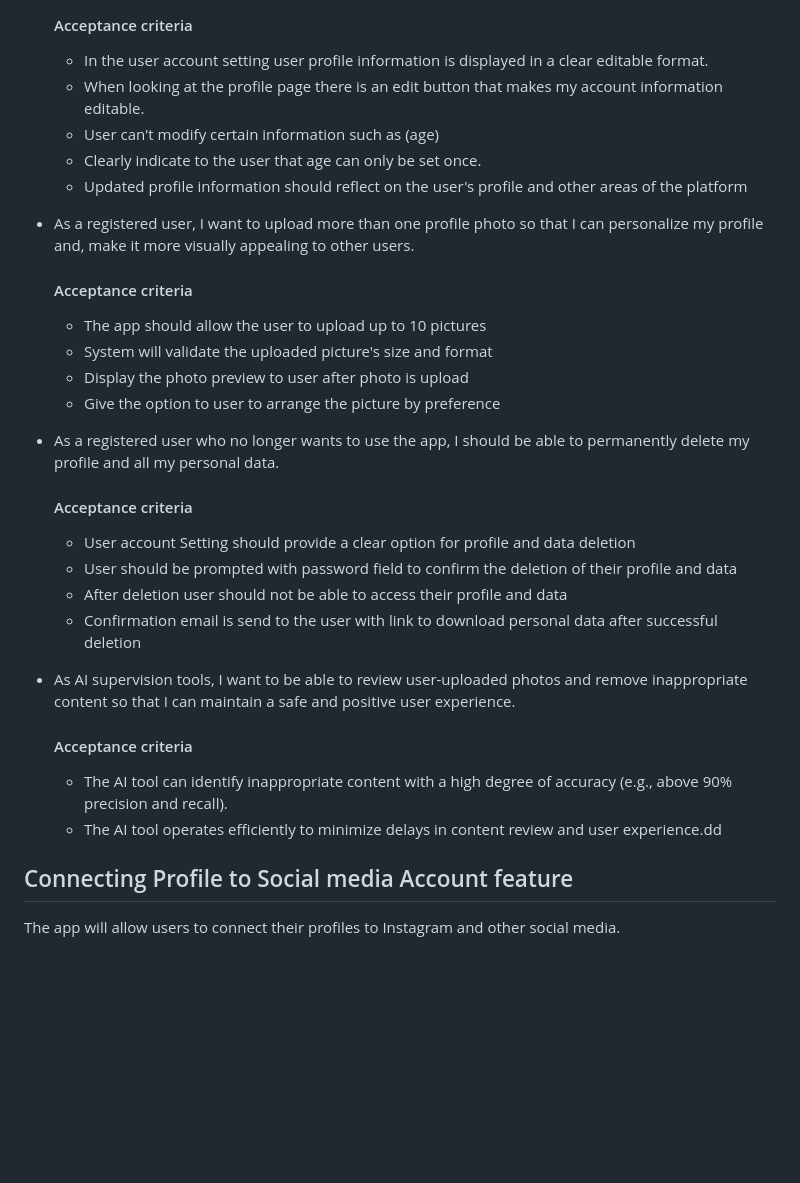
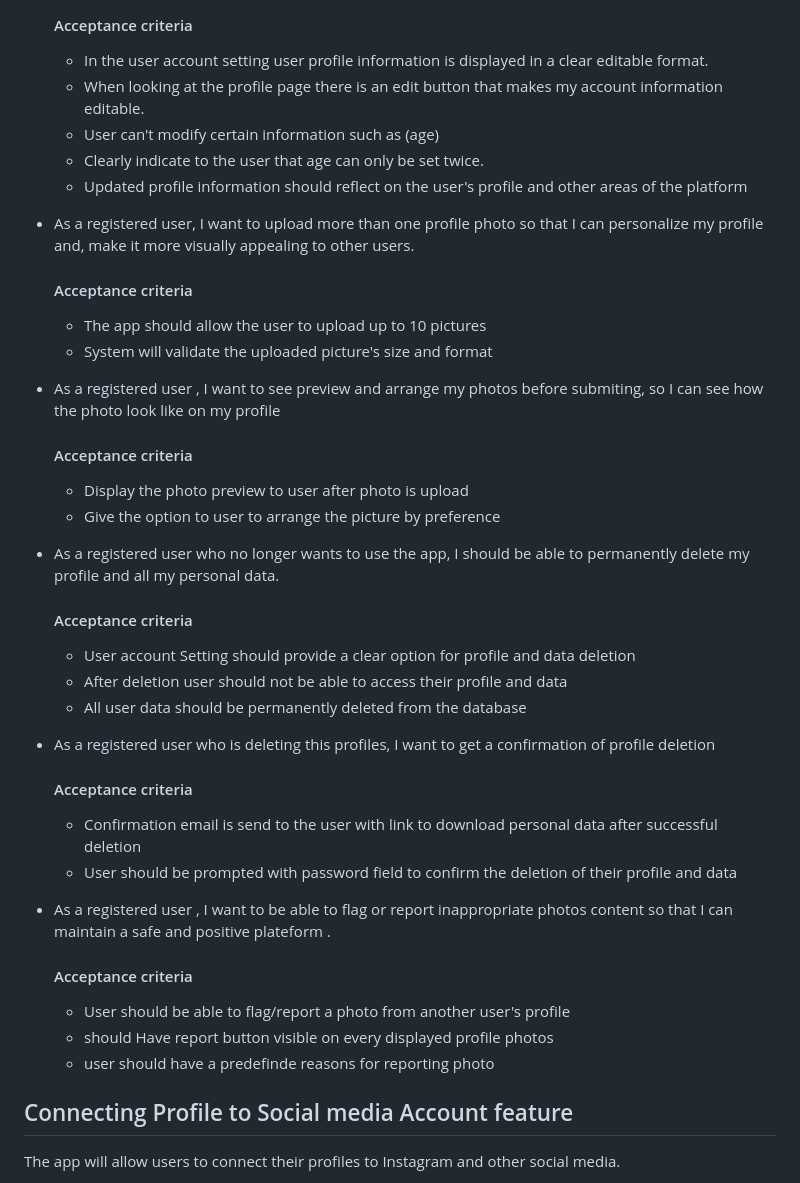
Before and after one commit to jtfoster2/Outdora, a Markdown page: docs/ProductVision.md, the part around one of its changes. Rendered like a GitHub page; blank space fills up the shorter version.

Commit message:
Update ProductVision.md
spite some stories into  two
and refine some stories

```diff
--- a/docs/ProductVision.md
+++ b/docs/ProductVision.md
@@ -76,6 +76,6 @@ Data Privacy: User profile information, including uploaded photos, will be store
   - In the user account setting user profile information is displayed in a clear editable format.
   - When looking at the profile page there is an edit button that makes my account information editable.
   - User can't modify certain information such as (age)
-  - Clearly indicate to the user that age can only be set once.
+  - Clearly indicate to the user that age can only be set twice.
   - Updated profile information should reflect on the user's profile and other areas of the platform
 
@@ -84,6 +83,9 @@ Data Privacy: User profile information, including uploaded photos, will be store
    #### Acceptance criteria
    - The app should allow the user to upload up to 10 pictures
    - System will validate the uploaded picture's size and format
+
+- As a registered user , I want to see preview and arrange my photos before submiting, so I can see how the photo look like on my profile
+   #### Acceptance criteria
    - Display the photo preview to user after photo is upload
    - Give the option to user to arrange the picture by preference
 
@@ -91,15 +92,20 @@ Data Privacy: User profile information, including uploaded photos, will be store
 - As a registered user who no longer wants to use the app, I should be able to permanently delete my profile and all my personal data.
   #### Acceptance criteria
   - User account Setting should provide a clear option for profile and data deletion
+  - After deletion user should not be able to access their profile and data
+  - All user data should be permanently deleted from the database
+
+- As a registered user who is deleting this profiles, I want to get a confirmation of profile deletion
+  #### Acceptance criteria
+  - Confirmation email is send to the user with link to download personal data  after successful deletion
   - User should be prompted with password field to confirm the deletion of their profile and data
-  - After deletion user should not be able to access their profile and data
-  - Confirmation email is send to the user with link to download personal data  after successful deletion
 
-[//]: # (TODO - What if we preceeded this with the ability for users to flag inappropriate content?)
-- As AI supervision tools, I want to be able to review user-uploaded photos and remove inappropriate content so that I can maintain a safe and positive user experience.
+- As a registered user , I want to be able to flag or report inappropriate photos content so that I can maintain a safe and positive plateform .
   #### Acceptance criteria
-  - The AI tool can identify inappropriate content with a high degree of accuracy (e.g., above 90% precision and recall).
-  - The AI tool operates efficiently to minimize delays in content review and user experience.dd
+  - User should be able to flag/report a photo from another user's profile
+  - should Have report button visible on every displayed profile photos
+  - user should have a predefinde reasons for reporting photo
+
 
 
 ## Connecting Profile to Social media Account feature
```
Also changed, not shown: other parts of docs/ProductVision.md (+0 -3 lines).
